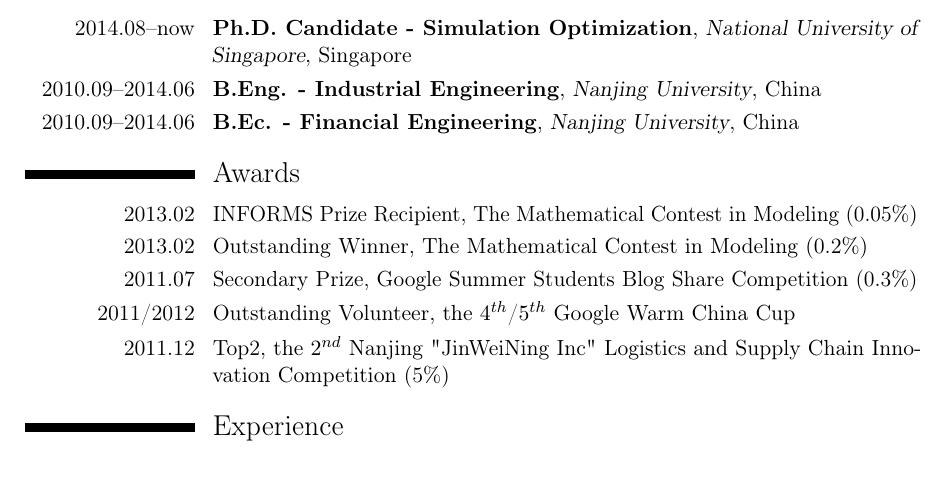
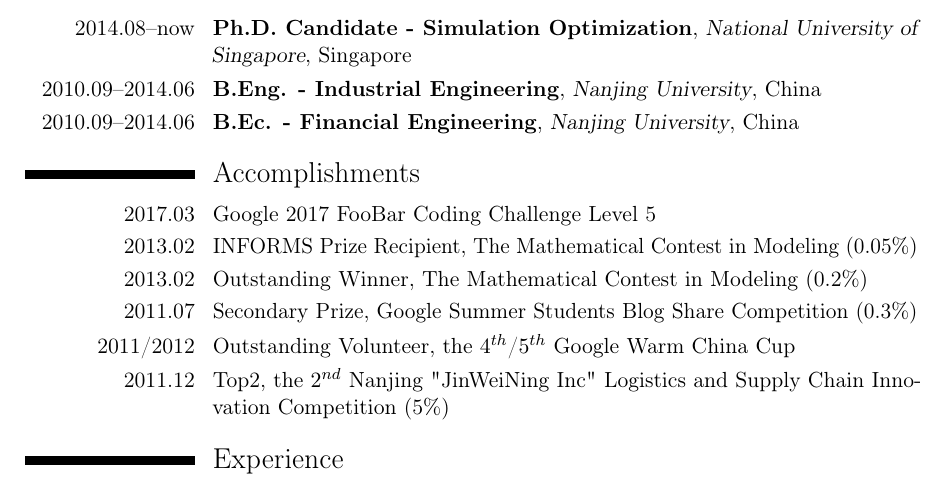
Before and after one commit to Greenwicher/greenwicher.github.io, a LaTeX CV (me/cv.tex): part of page 1 of 4, cut so that both start at the same text. Compiled offline with pdfLaTeX.

Commit message:
update cv

```diff
--- a/me/cv.tex
+++ b/me/cv.tex
@@ -73,8 +73,9 @@
 %	AWARDS SECTION
 %----------------------------------------------------------------------------------------
 
-\section{Awards}
+\section{Accomplishments}
 
+\cvitem{2017.03}{Google 2017 FooBar Coding Challenge Level 5}
 \cvitem{2013.02}{INFORMS Prize Recipient, The Mathematical Contest in Modeling (0.05\%)}
 \cvitem{2013.02}{Outstanding Winner, The Mathematical Contest in Modeling (0.2\%)}
 \cvitem{2011.07}{Secondary Prize, Google Summer Students Blog Share Competition (0.3\%)}
```
Also changed, not shown: me/cv.pdf.
